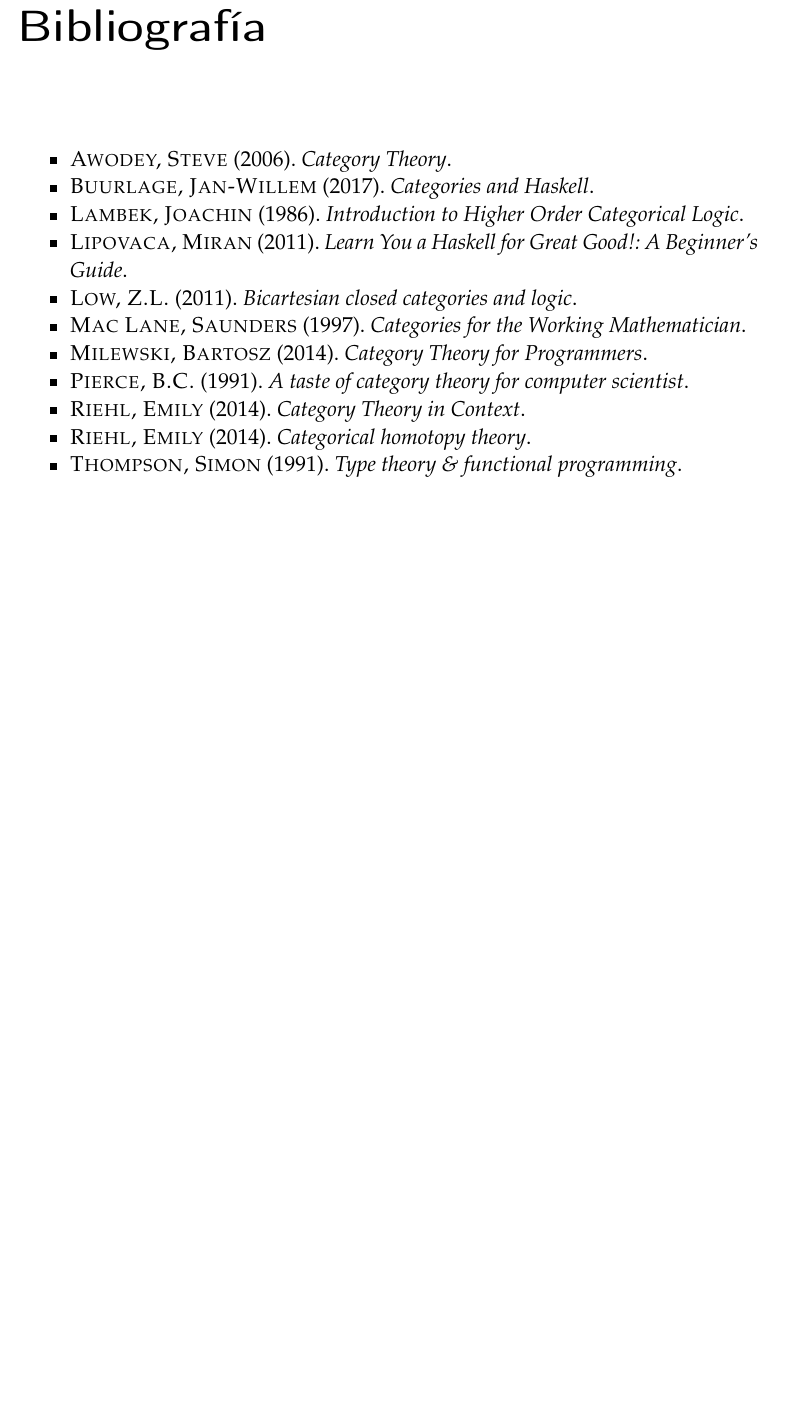
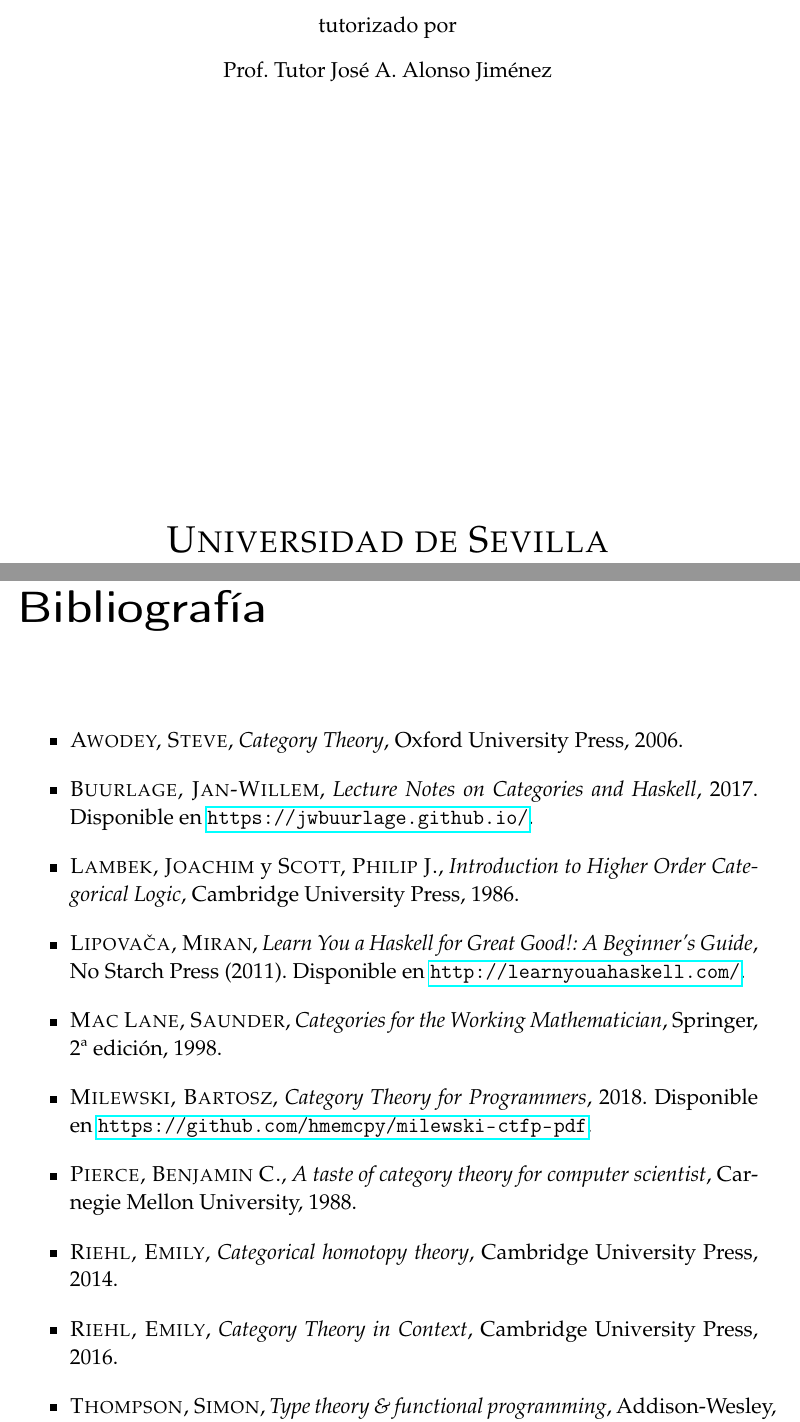
Before and after one commit to Zegeri/TFG-TeoriaCategorias, a LaTeX book (TFG.tex): part of page 85 of 87 before the commit and two parts of pages 1 and 85 of 87 after it, the two joined at a grey line, cut at the place of the change, the shorter picture padded with empty space. Compiled offline with pdfLaTeX.

Commit message:
Añadir portada

```diff
--- a/TFG.tex
+++ b/TFG.tex
@@ -82,6 +68,9 @@
   \vspace*{.5cm}
   \begin{center}
   \@author
+  \end{center}
+  \begin{center}
+  2018
   \end{center}
   \vspace*{1.8cm}
   \begin{flushright}
@@ -270,3 +269,14 @@
+  \vspace{1cm}
+  tutorizado por\par
+  Prof.~Tutor~José A. Alonso Jiménez\par
+  \vspace{1cm}
+  %\includegraphics[width=0.6\textwidth]{bookworm}
+  \vspace{7cm}
+
+  {\scshape\LARGE Universidad de Sevilla \par}
+  \vfill
+\end{titlepage}
+
 \maketitle
 
 \begin{dedication}
@@ -2641,17 +2651,17 @@
 %\bibliography{bibliografia}
 
 \begin{itemize}
-  \item \textsc{Awodey, Steve} (2006). \emph{Category Theory}.
-  \item \textsc{Buurlage, Jan-Willem} (2017). \emph{Categories and Haskell}.
-  \item \textsc{Lambek, Joachin} (1986). \emph{Introduction to Higher Order Categorical Logic}.
-  \item \textsc{Lipovaca, Miran} (2011). \emph{Learn You a Haskell for Great Good!: A Beginner's Guide}.
-  \item \textsc{Low, Z.L.} (2011). \emph{Bicartesian closed categories and logic}.
-  \item \textsc{Mac Lane, Saunders} (1997). \emph{Categories for the Working Mathematician}.
-  \item \textsc{Milewski, Bartosz} (2014). \emph{Category Theory for Programmers}.
-  \item \textsc{Pierce, B.C.} (1991). \emph{A taste of category theory for computer scientist}.
-  \item \textsc{Riehl, Emily} (2014). \emph{Category Theory in Context}.
-  \item \textsc{Riehl, Emily} (2014). \emph{Categorical homotopy theory}.
-  \item \textsc{Thompson, Simon} (1991). \emph{Type theory \& functional programming}.
+  \setlength\itemsep{1em}
+  \item \textsc{Awodey, Steve}, \emph{Category Theory}, Oxford University Press, 2006.
+  \item \textsc{Buurlage, Jan-Willem}, \emph{Lecture Notes on Categories and Haskell}, 2017. Disponible en \url{https://jwbuurlage.github.io/}.
+  \item \textsc{Lambek, Joachim} y \textsc{Scott, Philip J.}, \emph{Introduction to Higher Order Categorical Logic}, Cambridge University Press, 1986.
+  \item \textsc{Lipovača, Miran}, \emph{Learn You a Haskell for Great Good!: A Beginner's Guide}, No Starch Press (2011). Disponible en \url{http://learnyouahaskell.com/}.
+  \item \textsc{Mac Lane, Saunder}, \emph{Categories for the Working Mathematician}, Springer, 2ª edición, 1998.
+  \item \textsc{Milewski, Bartosz}, \emph{Category Theory for Programmers}, 2018. Disponible en \url{https://github.com/hmemcpy/milewski-ctfp-pdf}.
+  \item \textsc{Pierce, Benjamin C.}, \emph{A taste of category theory for computer scientist}, Carnegie Mellon University, 1988.
+  \item \textsc{Riehl, Emily}, \emph{Categorical homotopy theory}, Cambridge University Press, 2014.
+  \item \textsc{Riehl, Emily}, \emph{Category Theory in Context}, Cambridge University Press, 2016.
+  \item \textsc{Thompson, Simon}, \emph{Type theory \& functional programming}, Addison-Wesley, 1991.
 \end{itemize}
 
 \printindex
```
Also changed, not shown: bookworm.png (added), TFG.tex (28 more changed lines).
